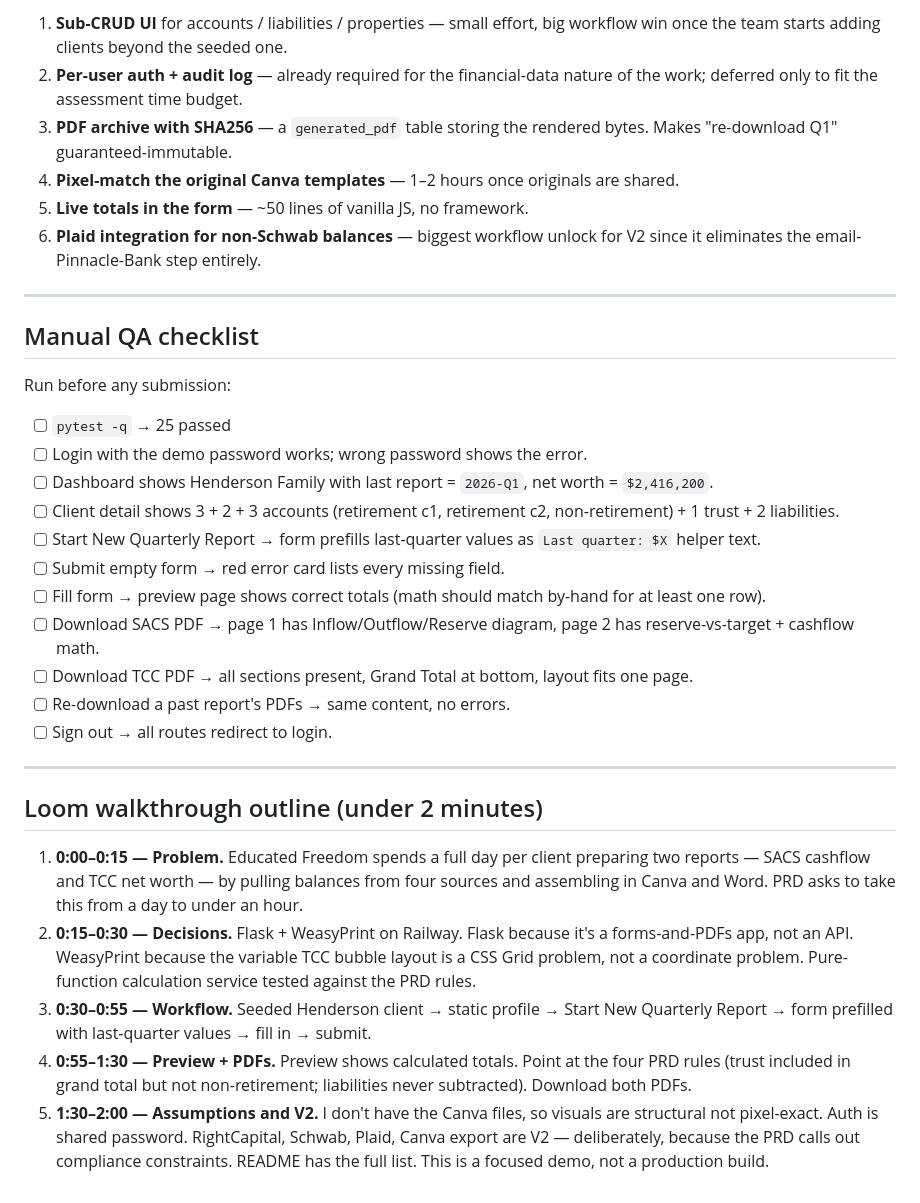
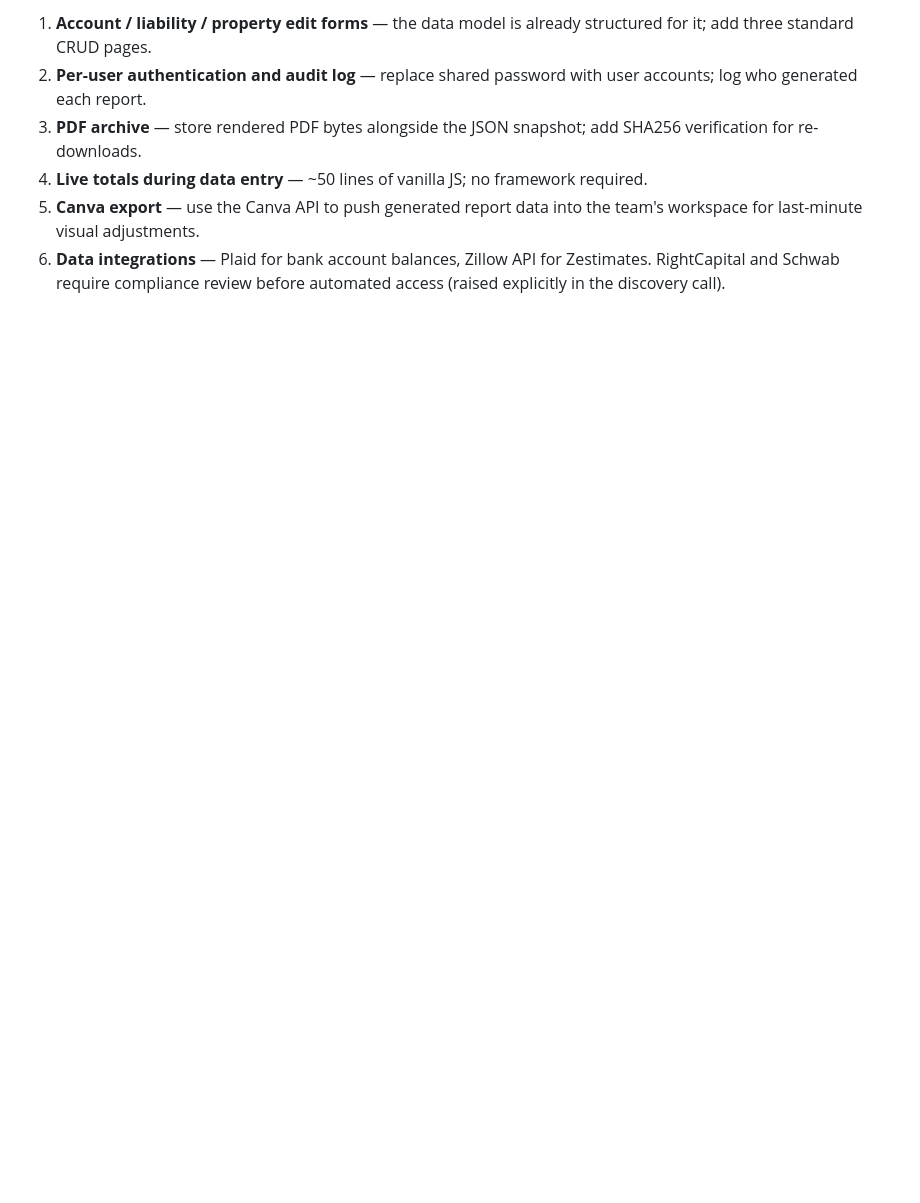
Before and after one commit to Thiviruperera/aw-client-report-portal, a Markdown page: README.md, the part around one of its changes. Drawn GitHub-style; blank space fills up the shorter version.

```diff
--- a/README.md
+++ b/README.md
@@ -159,35 +163,7 @@ In rough priority order:
 
-1. **Sub-CRUD UI** for accounts / liabilities / properties — small effort, big workflow win once the team starts adding clients beyond the seeded one.
-2. **Per-user auth + audit log** — already required for the financial-data nature of the work; deferred only to fit the assessment time budget.
-3. **PDF archive with SHA256** — a `generated_pdf` table storing the rendered bytes. Makes "re-download Q1" guaranteed-immutable.
-4. **Pixel-match the original Canva templates** — 1–2 hours once originals are shared.
-5. **Live totals in the form** — ~50 lines of vanilla JS, no framework.
-6. **Plaid integration for non-Schwab balances** — biggest workflow unlock for V2 since it eliminates the email-Pinnacle-Bank step entirely.
-
----
-
-## Manual QA checklist
-
-Run before any submission:
-
-- [ ] `pytest -q` → 25 passed
-- [ ] Login with the demo password works; wrong password shows the error.
-- [ ] Dashboard shows Henderson Family with last report = `2026-Q1`, net worth = `$2,416,200`.
-- [ ] Client detail shows 3 + 2 + 3 accounts (retirement c1, retirement c2, non-retirement) + 1 trust + 2 liabilities.
-- [ ] Start New Quarterly Report → form prefills last-quarter values as `Last quarter: $X` helper text.
-- [ ] Submit empty form → red error card lists every missing field.
-- [ ] Fill form → preview page shows correct totals (math should match by-hand for at least one row).
-- [ ] Download SACS PDF → page 1 has Inflow/Outflow/Reserve diagram, page 2 has reserve-vs-target + cashflow math.
-- [ ] Download TCC PDF → all sections present, Grand Total at bottom, layout fits one page.
-- [ ] Re-download a past report's PDFs → same content, no errors.
-- [ ] Sign out → all routes redirect to login.
-
----
-
-## Loom walkthrough outline (under 2 minutes)
-
-1. **0:00–0:15 — Problem.** Educated Freedom spends a full day per client preparing two reports — SACS cashflow and TCC net worth — by pulling balances from four sources and assembling in Canva and Word. PRD asks to take this from a day to under an hour.
-2. **0:15–0:30 — Decisions.** Flask + WeasyPrint on Railway. Flask because it's a forms-and-PDFs app, not an API. WeasyPrint because the variable TCC bubble layout is a CSS Grid problem, not a coordinate problem. Pure-function calculation service tested against the PRD rules.
-3. **0:30–0:55 — Workflow.** Seeded Henderson client → static profile → Start New Quarterly Report → form prefilled with last-quarter values → fill in → submit.
-4. **0:55–1:30 — Preview + PDFs.** Preview shows calculated totals. Point at the four PRD rules (trust included in grand total but not non-retirement; liabilities never subtracted). Download both PDFs.
-5. **1:30–2:00 — Assumptions and V2.** I don't have the Canva files, so visuals are structural not pixel-exact. Auth is shared password. RightCapital, Schwab, Plaid, Canva export are V2 — deliberately, because the PRD calls out compliance constraints. README has the full list. This is a focused demo, not a production build.
+1. **Account / liability / property edit forms** — the data model is already structured for it; add three standard CRUD pages.
+2. **Per-user authentication and audit log** — replace shared password with user accounts; log who generated each report.
+3. **PDF archive** — store rendered PDF bytes alongside the JSON snapshot; add SHA256 verification for re-downloads.
+4. **Live totals during data entry** — ~50 lines of vanilla JS; no framework required.
+5. **Canva export** — use the Canva API to push generated report data into the team's workspace for last-minute visual adjustments.
+6. **Data integrations** — Plaid for bank account balances, Zillow API for Zestimates. RightCapital and Schwab require compliance review before automated access (raised explicitly in the discovery call).
```
Also changed, not shown: other parts of README.md (+97 -93 lines).
